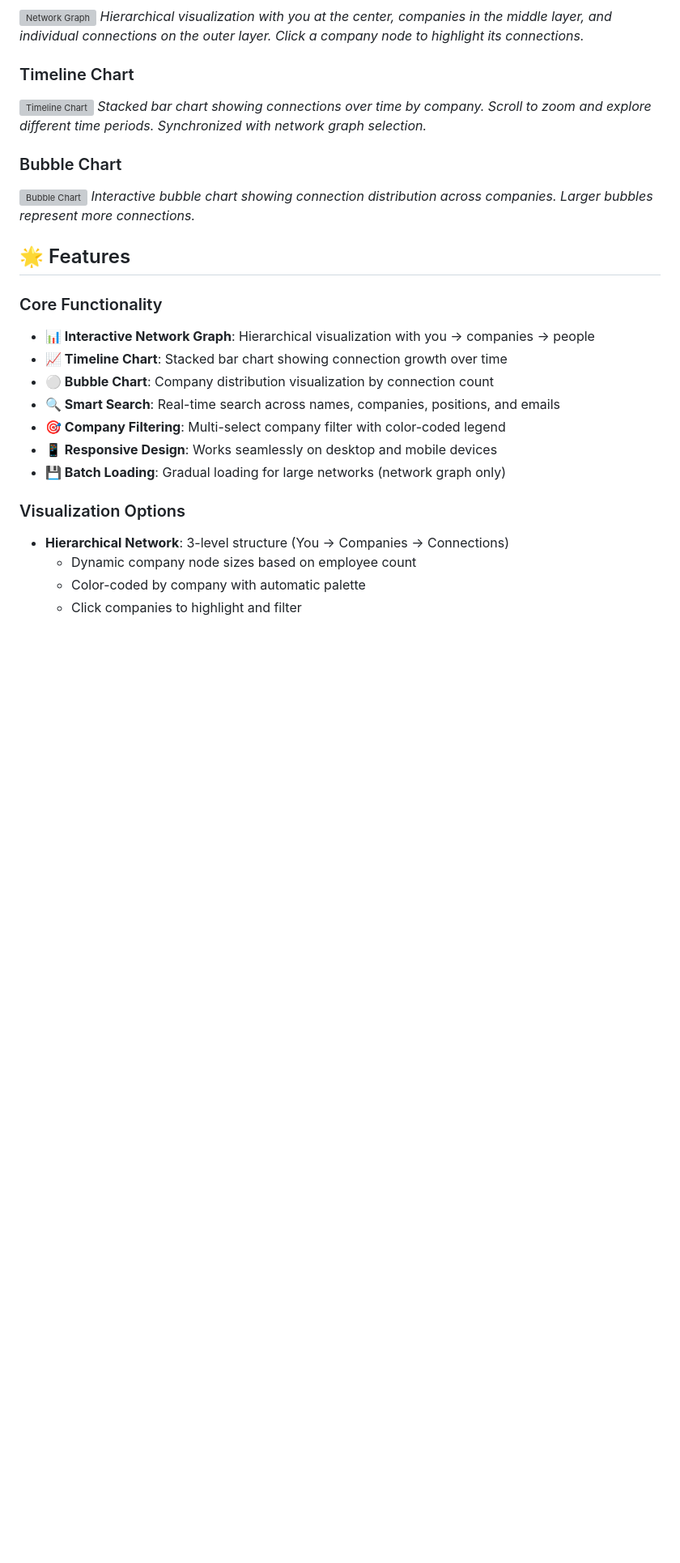
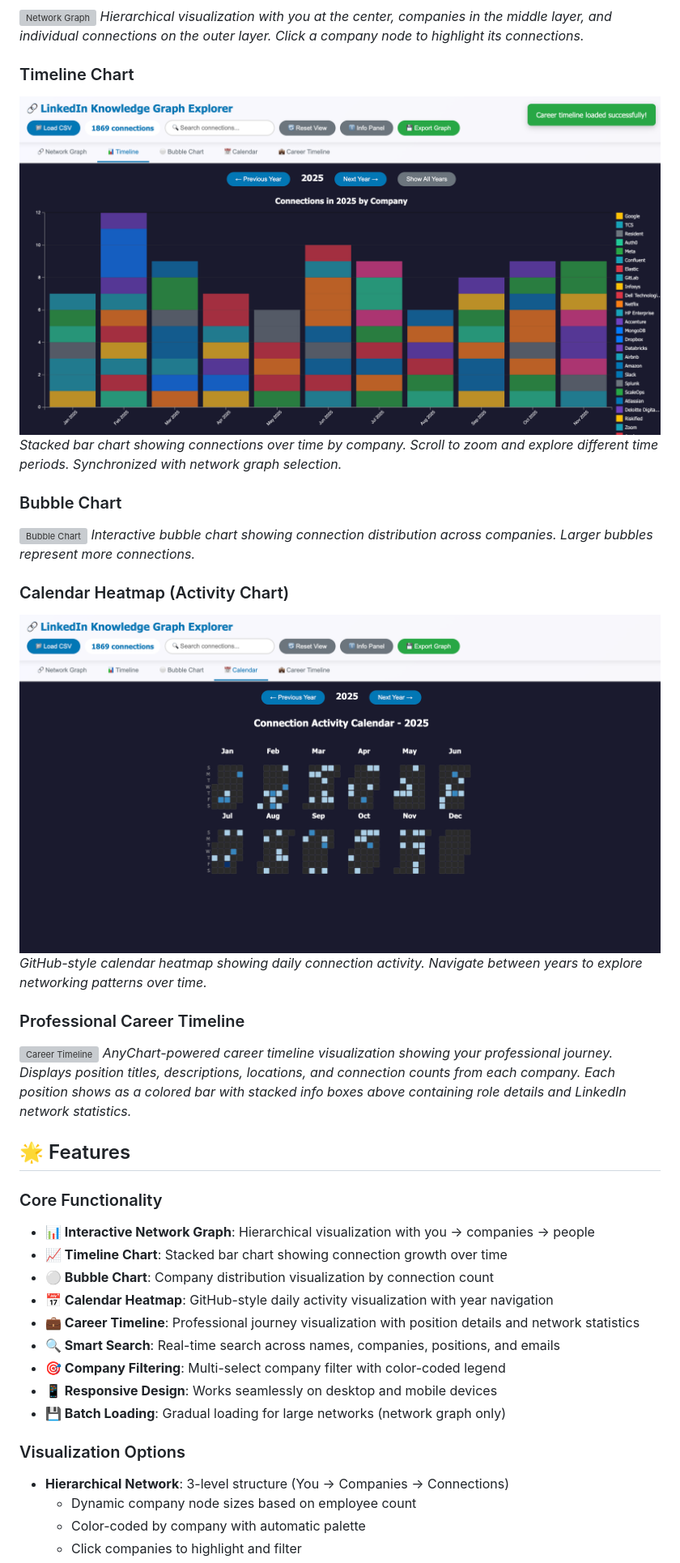
Before and after one commit to YANG-DB/linked-knowledge, a Markdown page: README.md, the part around the change printed below. Shown: that part at 81% size. Rendered like a GitHub page; pictures changed too: images/activity-chart.png (added), images/timline-chart.png (added); blank space fills up the shorter version; grey boxes are pictures that could not be loaded.

Commit message:
update functionality
add professional timeline functionality
add activity chart functionality
add group by companies in the network chart
add images and update docs

```diff
--- a/README.md
+++ b/README.md
@@ -9,12 +9,20 @@ A modern, interactive web application for visualizing and exploring your LinkedI
 *Hierarchical visualization with you at the center, companies in the middle layer, and individual connections on the outer layer. Click a company node to highlight its connections.*
 
 ### Timeline Chart
-![Timeline Chart](screenshots/timeline-chart.png)
+![Timeline Chart](images/timline-chart.png)
 *Stacked bar chart showing connections over time by company. Scroll to zoom and explore different time periods. Synchronized with network graph selection.*
 
 ### Bubble Chart
 ![Bubble Chart](screenshots/bubble-chart.png)
 *Interactive bubble chart showing connection distribution across companies. Larger bubbles represent more connections.*
+
+### Calendar Heatmap (Activity Chart)
+![Calendar Heatmap](images/activity-chart.png)
+*GitHub-style calendar heatmap showing daily connection activity. Navigate between years to explore networking patterns over time.*
+
+### Professional Career Timeline
+![Career Timeline](images/profession-chart.png)
+*AnyChart-powered career timeline visualization showing your professional journey. Displays position titles, descriptions, locations, and connection counts from each company. Each position shows as a colored bar with stacked info boxes above containing role details and LinkedIn network statistics.*
 
 ## 🌟 Features
 
@@ -22,6 +30,8 @@ A modern, interactive web application for visualizing and exploring your LinkedI
 - **📊 Interactive Network Graph**: Hierarchical visualization with you → companies → people
 - **📈 Timeline Chart**: Stacked bar chart showing connection growth over time
 - **⚪ Bubble Chart**: Company distribution visualization by connection count
+- **📅 Calendar Heatmap**: GitHub-style daily activity visualization with year navigation
+- **💼 Career Timeline**: Professional journey visualization with position details and network statistics
 - **🔍 Smart Search**: Real-time search across names, companies, positions, and emails
 - **🎯 Company Filtering**: Multi-select company filter with color-coded legend
 - **📱 Responsive Design**: Works seamlessly on desktop and mobile devices
```
Also changed, not shown: other parts of README.md (+45 -4 lines), LINKEDIN_POST.md (added, +210 -0 lines), images/bubble-chart.png (deleted), images/timeline-chart.png (deleted), 4 other files.
